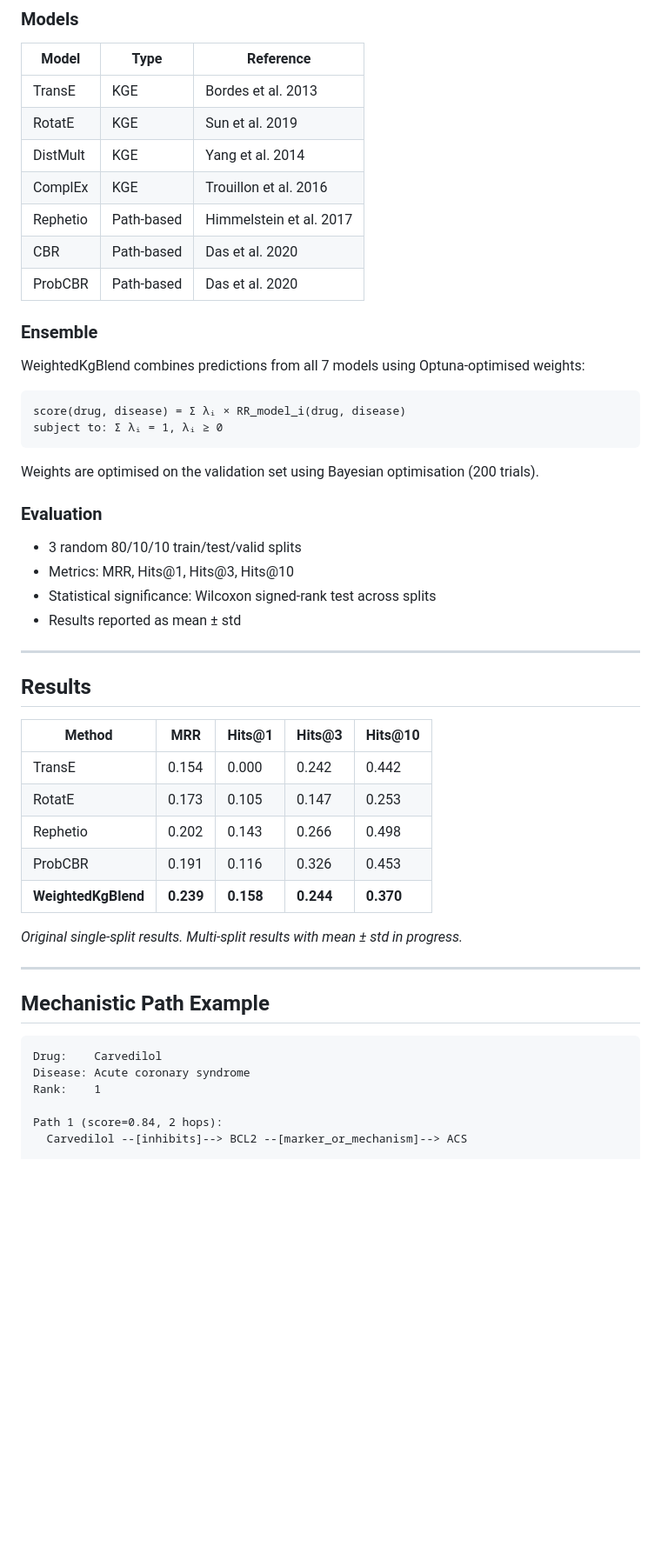
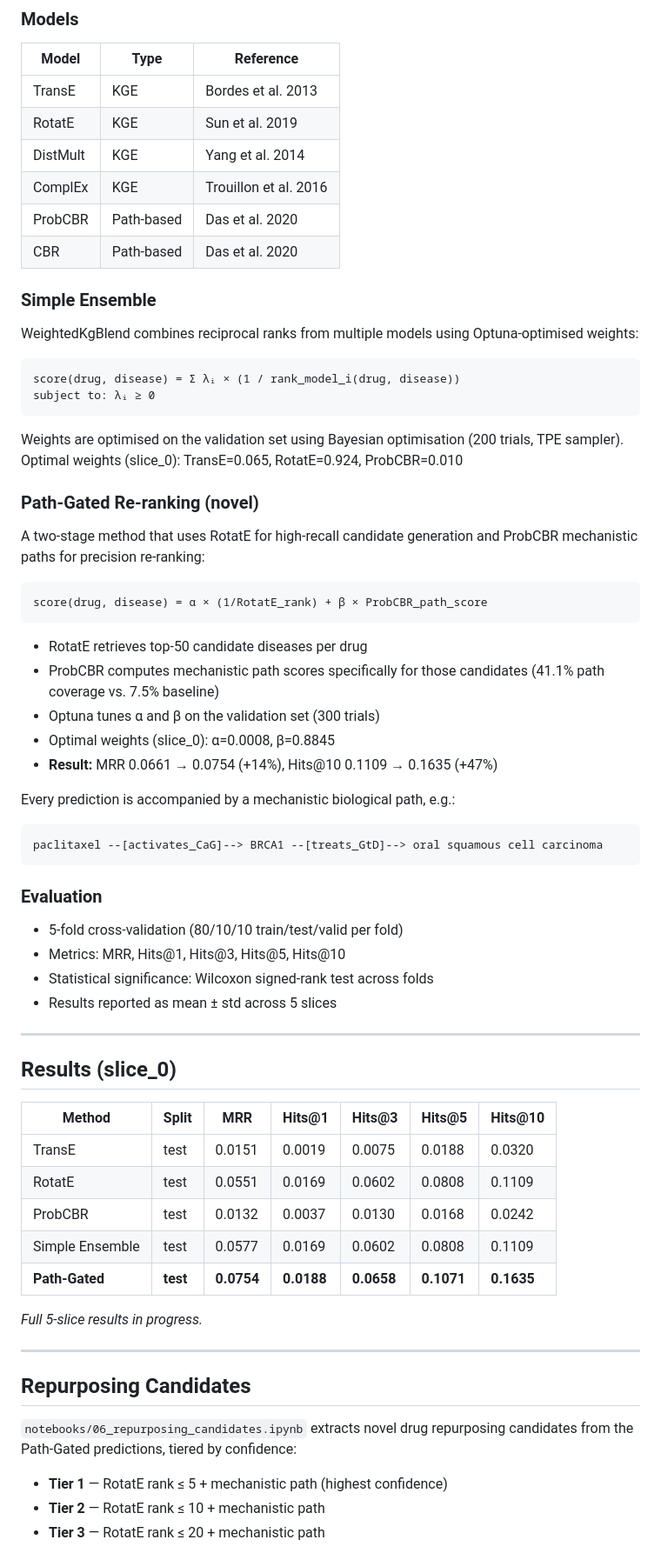
Before and after one commit to meghasin/WeightedKgBlend, a Markdown page: README.md, the part around one of its changes. Shown at 87% size. GitHub-like rendering; blank space fills up the shorter version.

Commit message:
Update README with Path-Gated method, 5-fold CV results, and repurposing candidates

````diff
--- a/README.md
+++ b/README.md
@@ -103,51 +82,69 @@ python scripts/05_evaluate.py
 | RotatE | KGE | Sun et al. 2019 |
 | DistMult | KGE | Yang et al. 2014 |
 | ComplEx | KGE | Trouillon et al. 2016 |
-| Rephetio | Path-based | Himmelstein et al. 2017 |
+| ProbCBR | Path-based | Das et al. 2020 |
 | CBR | Path-based | Das et al. 2020 |
-| ProbCBR | Path-based | Das et al. 2020 |
 
-### Ensemble
+### Simple Ensemble
 
-WeightedKgBlend combines predictions from all 7 models using Optuna-optimised weights:
+WeightedKgBlend combines reciprocal ranks from multiple models using Optuna-optimised weights:
 
 ```
-score(drug, disease) = Σ λᵢ × RR_model_i(drug, disease)
-subject to: Σ λᵢ = 1, λᵢ ≥ 0
+score(drug, disease) = Σ λᵢ × (1 / rank_model_i(drug, disease))
+subject to: λᵢ ≥ 0
 ```
 
-Weights are optimised on the validation set using Bayesian optimisation (200 trials).
+Weights are optimised on the validation set using Bayesian optimisation (200 trials, TPE sampler).
+Optimal weights (slice_0): TransE=0.065, RotatE=0.924, ProbCBR=0.010
+
+### Path-Gated Re-ranking (novel)
+
+A two-stage method that uses RotatE for high-recall candidate generation and ProbCBR mechanistic paths for precision re-ranking:
+
+```
+score(drug, disease) = α × (1/RotatE_rank) + β × ProbCBR_path_score
+```
+
+- RotatE retrieves top-50 candidate diseases per drug
+- ProbCBR computes mechanistic path scores specifically for those candidates (41.1% path coverage vs. 7.5% baseline)
+- Optuna tunes α and β on the validation set (300 trials)
+- Optimal weights (slice_0): α=0.0008, β=0.8845
+- **Result:** MRR 0.0661 → 0.0754 (+14%), Hits@10 0.1109 → 0.1635 (+47%)
+
+Every prediction is accompanied by a mechanistic biological path, e.g.:
+
+```
+paclitaxel --[activates_CaG]--> BRCA1 --[treats_GtD]--> oral squamous cell carcinoma
+```
 
 ### Evaluation
 
-- 3 random 80/10/10 train/test/valid splits
-- Metrics: MRR, Hits@1, Hits@3, Hits@10
-- Statistical significance: Wilcoxon signed-rank test across splits
-- Results reported as mean ± std
+- 5-fold cross-validation (80/10/10 train/test/valid per fold)
+- Metrics: MRR, Hits@1, Hits@3, Hits@5, Hits@10
+- Statistical significance: Wilcoxon signed-rank test across folds
+- Results reported as mean ± std across 5 slices
 
 ---
 
-## Results
+## Results (slice_0)
 
-| Method | MRR | Hits@1 | Hits@3 | Hits@10 |
-|--------|-----|--------|--------|---------|
-| TransE | 0.154 | 0.000 | 0.242 | 0.442 |
-| RotatE | 0.173 | 0.105 | 0.147 | 0.253 |
-| Rephetio | 0.202 | 0.143 | 0.266 | 0.498 |
-| ProbCBR | 0.191 | 0.116 | 0.326 | 0.453 |
-| **WeightedKgBlend** | **0.239** | **0.158** | **0.244** | **0.370** |
+| Method | Split | MRR | Hits@1 | Hits@3 | Hits@5 | Hits@10 |
+|--------|-------|-----|--------|--------|--------|---------|
+| TransE | test | 0.0151 | 0.0019 | 0.0075 | 0.0188 | 0.0320 |
+| RotatE | test | 0.0551 | 0.0169 | 0.0602 | 0.0808 | 0.1109 |
+| ProbCBR | test | 0.0132 | 0.0037 | 0.0130 | 0.0168 | 0.0242 |
+| Simple Ensemble | test | 0.0577 | 0.0169 | 0.0602 | 0.0808 | 0.1109 |
+| **Path-Gated** | **test** | **0.0754** | **0.0188** | **0.0658** | **0.1071** | **0.1635** |
 
-*Original single-split results. Multi-split results with mean ± std in progress.*
+*Full 5-slice results in progress.*
 
 ---
 
-## Mechanistic Path Example
+## Repurposing Candidates
 
-```
-Drug:    Carvedilol
-Disease: Acute coronary syndrome
-Rank:    1
+`notebooks/06_repurposing_candidates.ipynb` extracts novel drug repurposing candidates from the Path-Gated predictions, tiered by confidence:
 
-Path 1 (score=0.84, 2 hops):
-  Carvedilol --[inhibits]--> BCL2 --[marker_or_mechanism]--> ACS
+- **Tier 1** — RotatE rank ≤ 5 + mechanistic path (highest confidence)
+- **Tier 2** — RotatE rank ≤ 10 + mechanistic path
+- **Tier 3** — RotatE rank ≤ 20 + mechanistic path
 
````
Also changed, not shown: other parts of README.md (+62 -52 lines).
